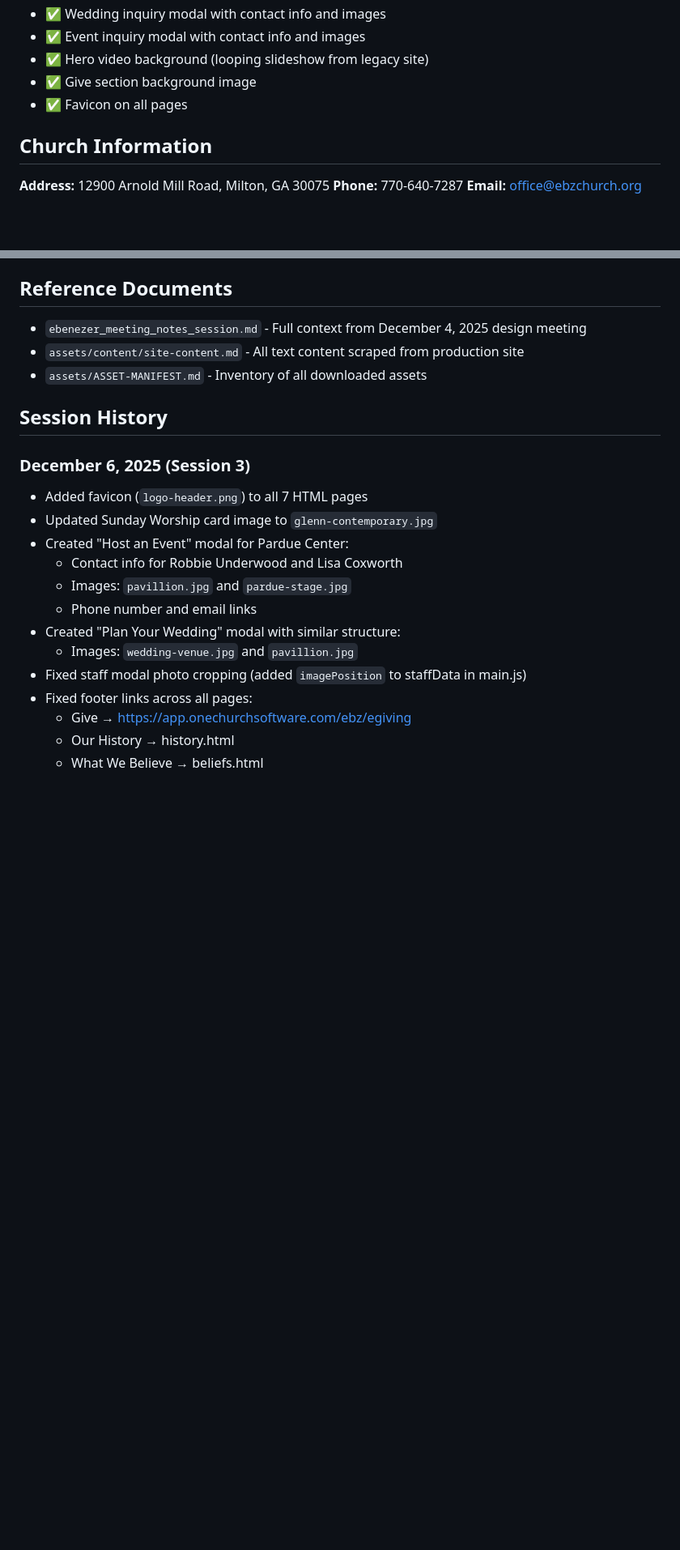
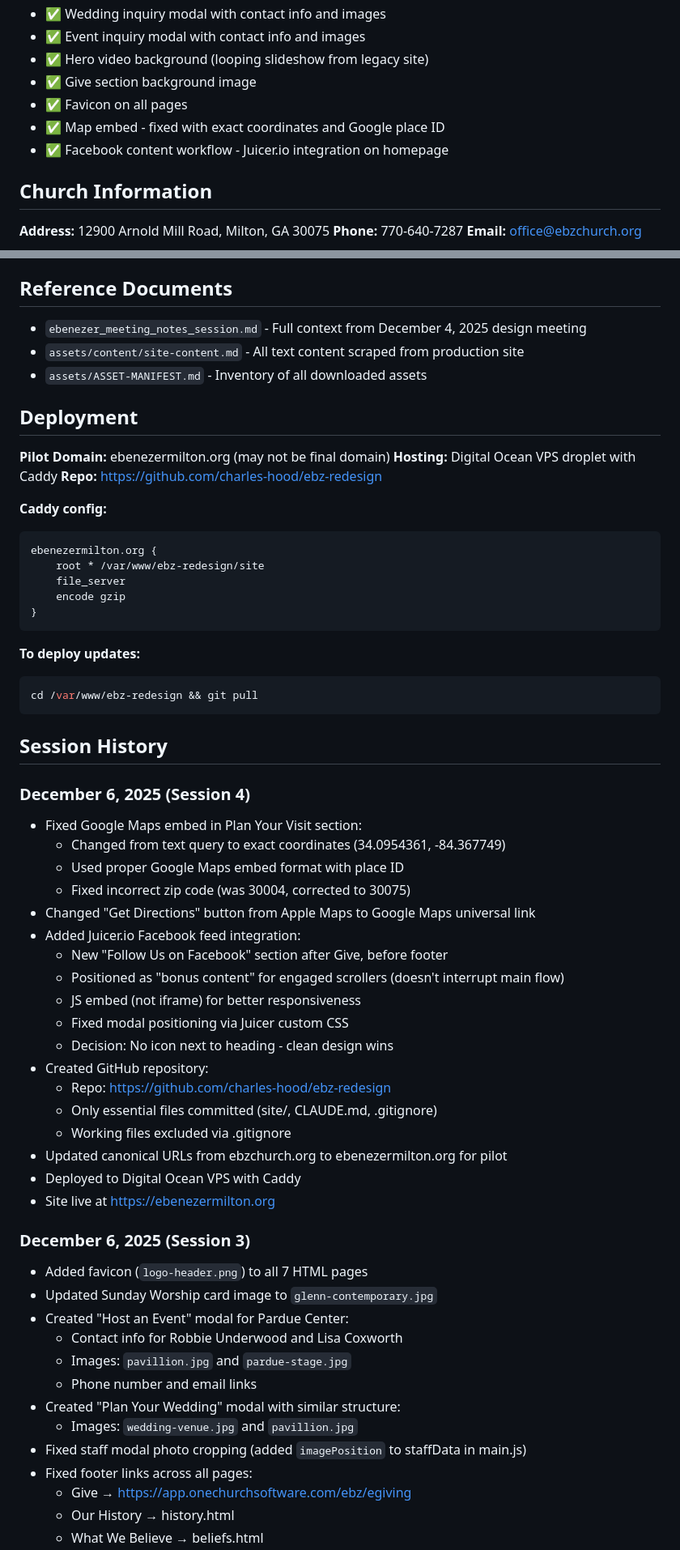
Before and after one commit to charles-hood/ebz-redesign, a Markdown page: CLAUDE.md, 2 parts joined by grey strips. Shown at 81% size. Rendered like a GitHub page; blank space fills up the shorter version.

Commit message:
Update CLAUDE.md with Session 4 work

````diff
--- a/CLAUDE.md
+++ b/CLAUDE.md
@@ -239,6 +235,8 @@ The One Church Software sermon embed uses their default thumbnail. Options to cu
 - ✅ Hero video background (looping slideshow from legacy site)
 - ✅ Give section background image
 - ✅ Favicon on all pages
+- ✅ Map embed - fixed with exact coordinates and Google place ID
+- ✅ Facebook content workflow - Juicer.io integration on homepage
 
 ## Church Information
 
@@ -278,7 +276,47 @@ The One Church Software sermon embed uses their default thumbnail. Options to cu
 - `assets/content/site-content.md` - All text content scraped from production site
 - `assets/ASSET-MANIFEST.md` - Inventory of all downloaded assets
 
+## Deployment
+
+**Pilot Domain:** ebenezermilton.org (may not be final domain)
+**Hosting:** Digital Ocean VPS droplet with Caddy
+**Repo:** https://github.com/charles-hood/ebz-redesign
+
+**Caddy config:**
+```
+ebenezermilton.org {
+    root * /var/www/ebz-redesign/site
+    file_server
+    encode gzip
+}
+```
+
+**To deploy updates:**
+```bash
+cd /var/www/ebz-redesign && git pull
+```
+
 ## Session History
+
+### December 6, 2025 (Session 4)
+- Fixed Google Maps embed in Plan Your Visit section:
+  - Changed from text query to exact coordinates (34.0954361, -84.367749)
+  - Used proper Google Maps embed format with place ID
+  - Fixed incorrect zip code (was 30004, corrected to 30075)
+- Changed "Get Directions" button from Apple Maps to Google Maps universal link
+- Added Juicer.io Facebook feed integration:
+  - New "Follow Us on Facebook" section after Give, before footer
+  - Positioned as "bonus content" for engaged scrollers (doesn't interrupt main flow)
+  - JS embed (not iframe) for better responsiveness
+  - Fixed modal positioning via Juicer custom CSS
+  - Decision: No icon next to heading - clean design wins
+- Created GitHub repository:
+  - Repo: https://github.com/charles-hood/ebz-redesign
+  - Only essential files committed (site/, CLAUDE.md, .gitignore)
+  - Working files excluded via .gitignore
+- Updated canonical URLs from ebzchurch.org to ebenezermilton.org for pilot
+- Deployed to Digital Ocean VPS with Caddy
+- Site live at https://ebenezermilton.org
 
 ### December 6, 2025 (Session 3)
 - Added favicon (`logo-header.png`) to all 7 HTML pages
````
Also changed, not shown: other parts of CLAUDE.md (+0 -4 lines).
